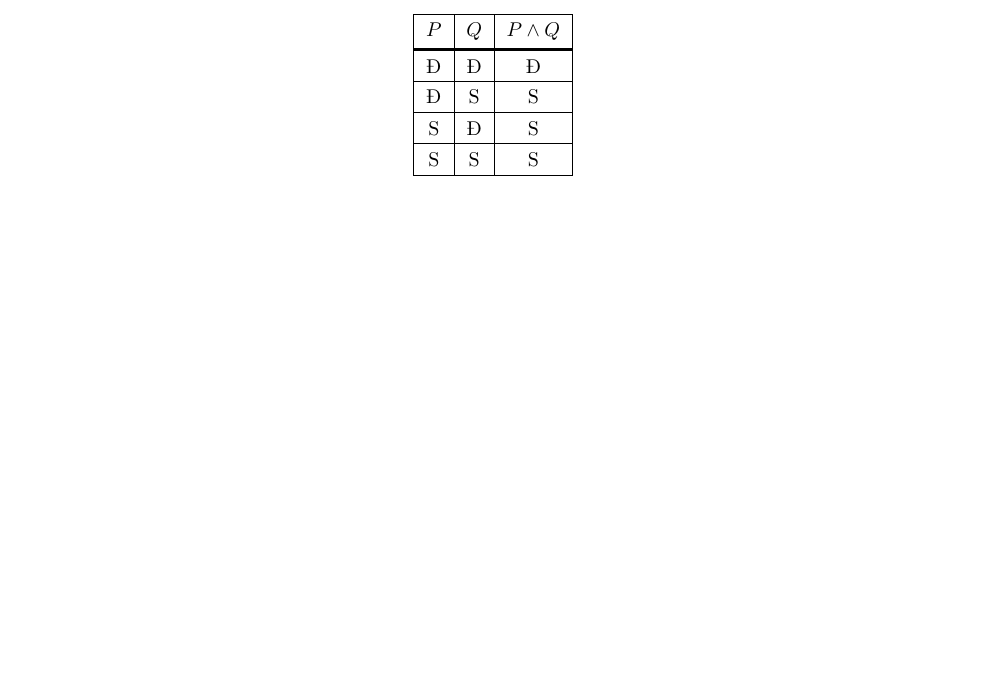
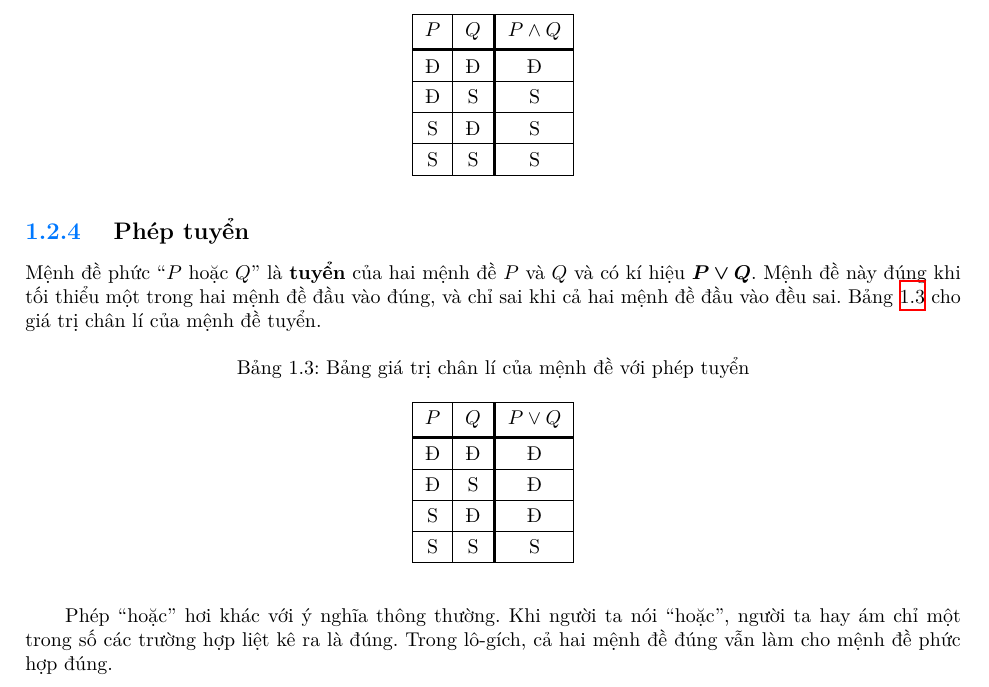
Before and after one commit to Piseratopo/-n-t-p-V-t-L-, a LaTeX book (main.tex, which reads chapter/toan_hoc_nen_tang/lo_gich/menh_de_phuc_hop.tex): part of page 8 of 10, cut so that both start at the same text, the shorter picture padded with empty space. Compiled offline with XeLaTeX; a missing font is replaced by an installed copy or a similar font.

Commit message:
Thêm phần tuyển

```diff
--- a/chapter/toan_hoc_nen_tang/lo_gich/menh_de_phuc_hop.tex
+++ b/chapter/toan_hoc_nen_tang/lo_gich/menh_de_phuc_hop.tex
@@ -72,5 +72,5 @@ Cho hai mệnh đề $P$ và $Q$. Mệnh đề phức ``$P$ và $Q$'' là \defTe
    \label{tab:toan_hoc_nen_tang:lo_gich:menh_de_phuc_hop:dn_hoi}
-   \begin{tabular}{|c|c|c|}
+   \begin{tabular}{|c|c!{\vrule width 1.5pt}c|}
       \hline
       $P$ & $Q$ & $P \land Q$ \\
       \headerDivider
@@ -84,3 +84,27 @@ Cho hai mệnh đề $P$ và $Q$. Mệnh đề phức ``$P$ và $Q$'' là \defTe
       \hline
    \end{tabular}
 \end{table}
+
+\subsection{Phép tuyển}
+
+Mệnh đề phức ``$P$ hoặc $Q$'' là \defText{tuyển} của hai mệnh đề $P$ và $Q$ và có kí hiệu $\defMath{P \lor Q}$. Mệnh đề này đúng khi tối thiểu một trong hai mệnh đề đầu vào đúng, và chỉ sai khi cả hai mệnh đề đầu vào đều sai. Bảng \ref{tab:toan_hoc_nen_tang:lo_gich:menh_de_phuc_hop:dn_tuyen} cho giá trị chân lí của mệnh đề tuyển.
+\begin{table}[H]
+   \centering
+   \caption{Bảng giá trị chân lí của mệnh đề với phép tuyển}
+   \label{tab:toan_hoc_nen_tang:lo_gich:menh_de_phuc_hop:dn_tuyen}
+   \begin{tabular}{|c|c!{\vrule width 1.5pt}c|}
+      \hline
+      $P$ & $Q$ & $P \lor Q$ \\
+      \headerDivider
+      Đ & Đ & Đ \\
+      \hline
+      Đ & S & Đ \\
+      \hline
+      S & Đ & Đ \\
+      \hline
+      S & S & S \\
+      \hline
+   \end{tabular}
+\end{table}
+
+Phép ``hoặc'' hơi khác với ý nghĩa thông thường. Khi người ta nói ``hoặc'', người ta hay ám chỉ một trong số các trường hợp liệt kê ra là đúng. Trong lô-gích, cả hai mệnh đề đúng vẫn làm cho mệnh đề phức hợp đúng.
```
Also changed, not shown: main.pdf, chapter/toan_hoc_nen_tang/lo_gich/menh_de_phuc_hop.tex (6 more changed lines).
